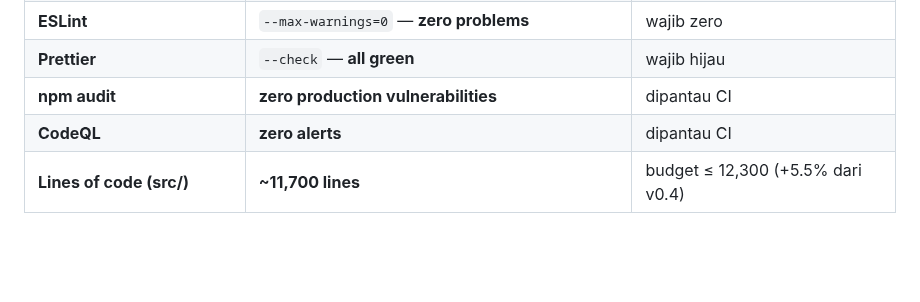
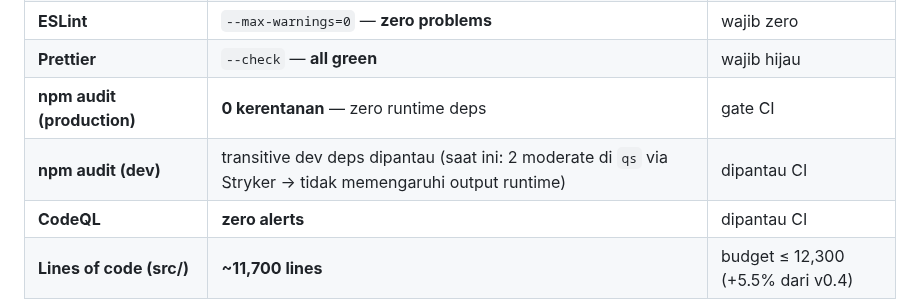
Before and after one commit to raarion/promptjs, a Markdown page: README.md, the part around the change. Rendered like a GitHub page; blank space fills up the shorter version.

Commit message:
docs: clarify npm audit — bedakan production (0) vs dev transitive (2 moderate qs via Stryker)

```diff
--- a/README.md
+++ b/README.md
@@ -461,7 +461,8 @@ pjs build --adapter static   # Build produksi (static | node | vercel)
 | **TypeScript JSDoc check** | `tsc --noEmit` — **zero errors** | wajib zero |
 | **ESLint** | `--max-warnings=0` — **zero problems** | wajib zero |
 | **Prettier** | `--check` — **all green** | wajib hijau |
-| **npm audit** | **zero production vulnerabilities** | dipantau CI |
+| **npm audit (production)** | **0 kerentanan** — zero runtime deps | gate CI |
+| **npm audit (dev)** | transitive dev deps dipantau (saat ini: 2 moderate di `qs` via Stryker → tidak memengaruhi output runtime) | dipantau CI |
 | **CodeQL** | **zero alerts** | dipantau CI |
 | **Lines of code (src/)** | **~11,700 lines** | budget ≤ 12,300 (+5.5% dari v0.4) |
 
```
